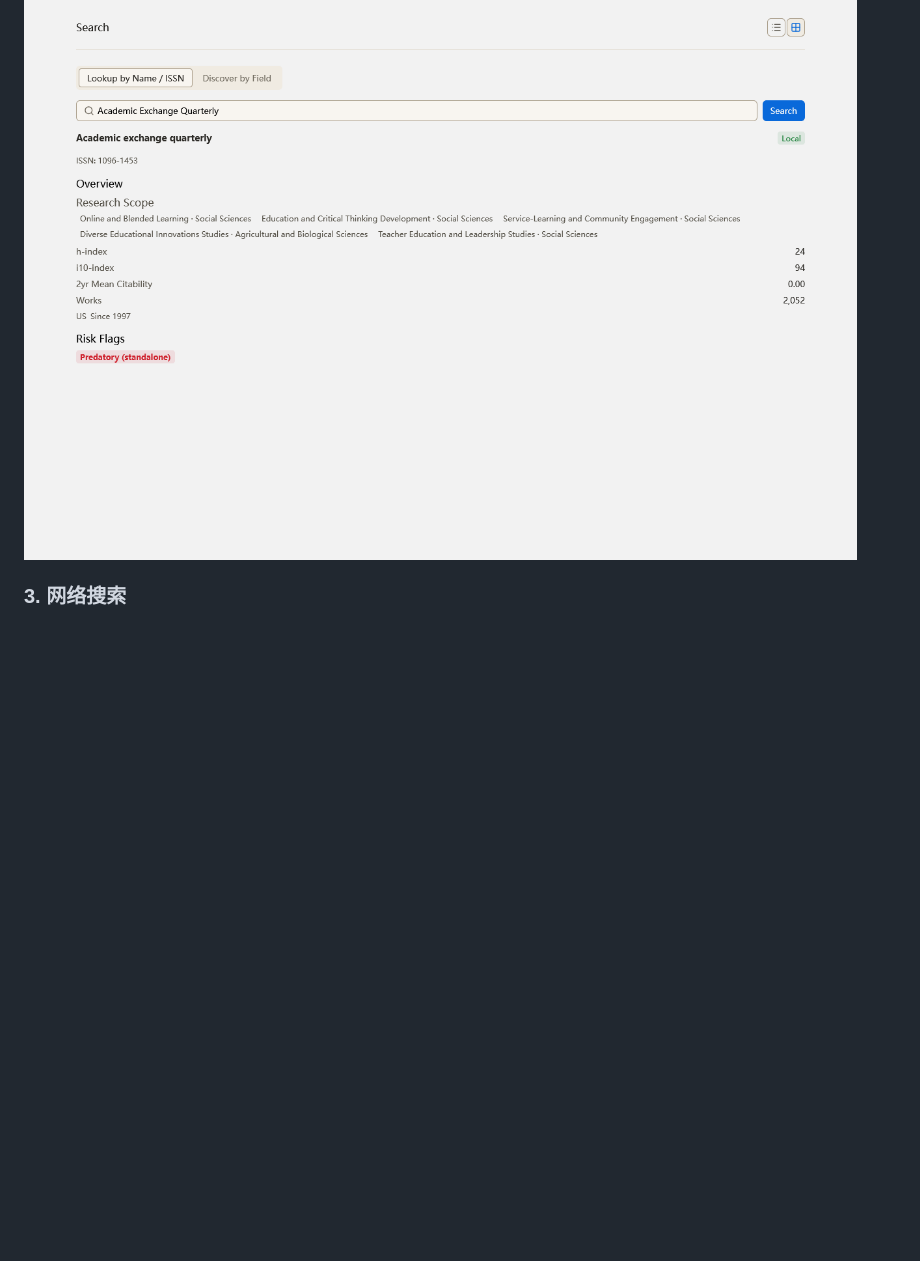
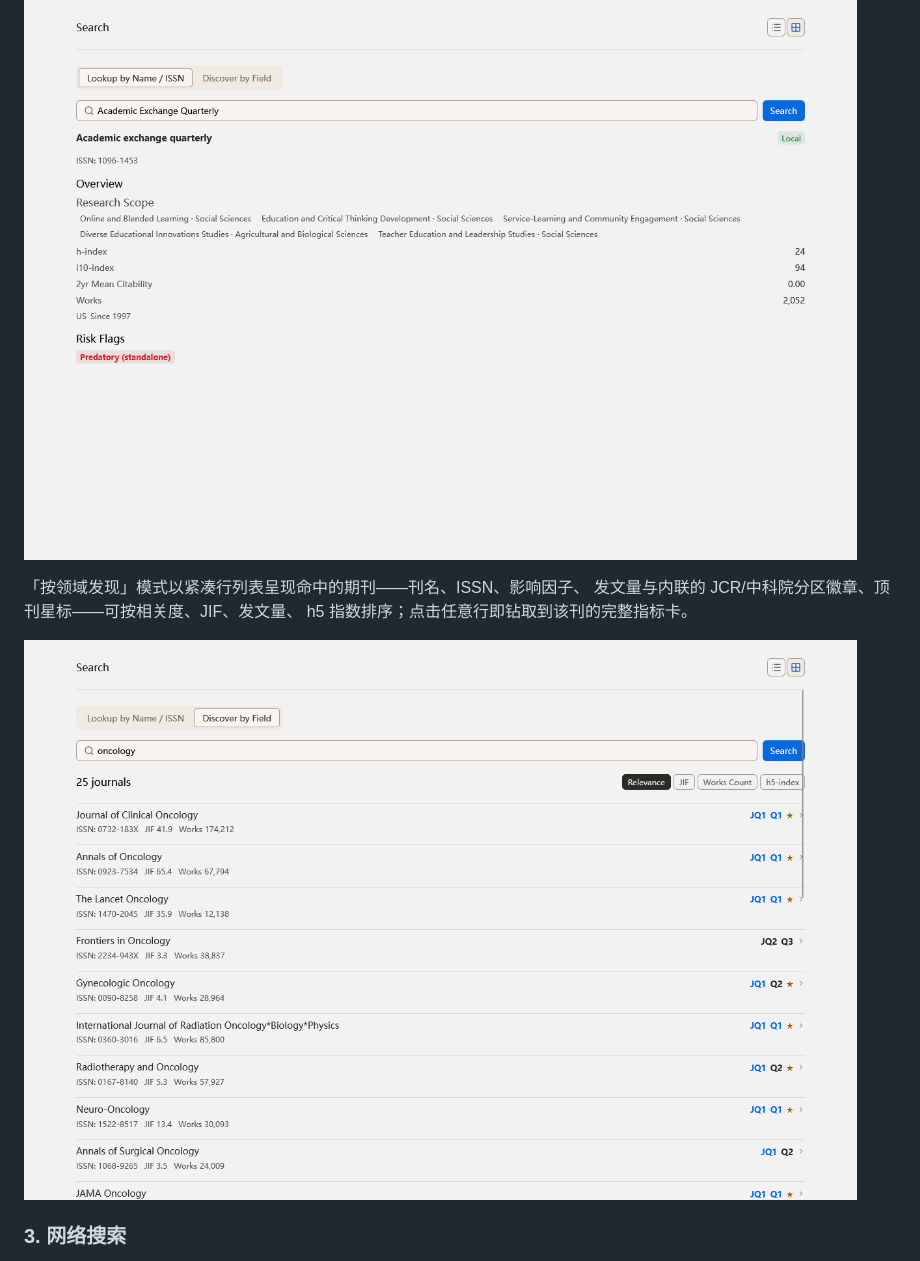
Before and after one commit to Liozhang/z-search, a Markdown page: README.zh-CN.md, the part around the change. Drawn GitHub-style; pictures changed too: docs/screenshots/journal-discover-en.png (added); blank space fills up the shorter version.

```diff
--- a/README.zh-CN.md
+++ b/README.zh-CN.md
@@ -66,6 +66,12 @@ h 指数 / i10 指数 / 2 年篇均被引 / 发文量、收稿领域与创刊信
 
 ![期刊指标卡：本地命中 Beall's 名单的掠夺性标记](docs/screenshots/journal-metrics-en.png)
 
+「按领域发现」模式以紧凑行列表呈现命中的期刊——刊名、ISSN、影响因子、
+发文量与内联的 JCR/中科院分区徽章、顶刊星标——可按相关度、JIF、发文量、
+h5 指数排序；点击任意行即钻取到该刊的完整指标卡。
+
+![期刊发现模式：按领域关键字的行式列表，带分区徽章与排序 chips](docs/screenshots/journal-discover-en.png)
+
 ### 3. 网络搜索
 
 - 13 个网页搜索源：DuckDuckGo、Bing(web)、Wikipedia、Archive.org（免 key），
```
Also changed, not shown: README.md (+7 -0 lines), 1 other file.
